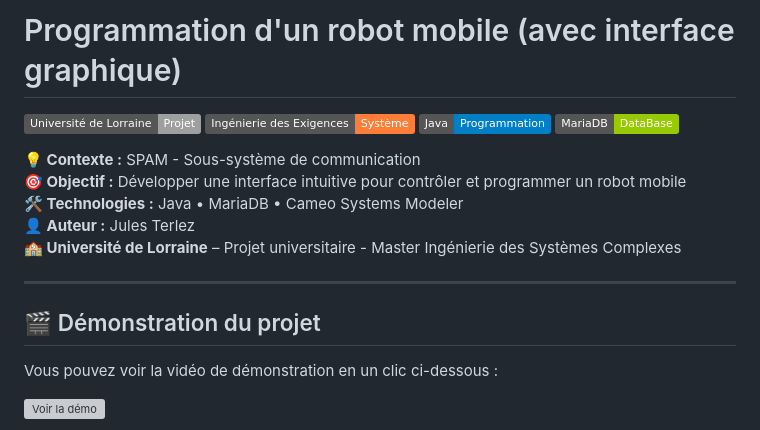
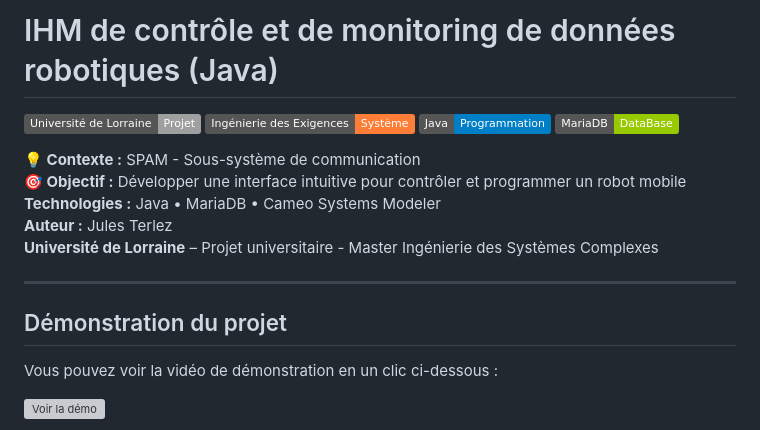
Before and after one commit to Jules-TERLEZ/IHM-Robot, a Markdown page: README.md, the part around one of its changes. GitHub-like rendering; badges without logos; grey boxes are pictures that could not be loaded.

Commit message:
Update README for project title and sections

```diff
--- a/README.md
+++ b/README.md
@@ -1,4 +1,4 @@
-# Programmation d'un robot mobile (avec interface graphique)
+# IHM de contrôle et de monitoring de données robotiques (Java)
 
 ![Projet universitaire](https://img.shields.io/badge/Université%20de%20Lorraine-Projet-lightgrey?logo=googlescholar)
 ![MBSE](https://img.shields.io/badge/Ingénierie%20des%20Exigences-Système-orange.svg)
@@ -7,13 +7,13 @@
 
 **💡 Contexte :** SPAM - Sous-système de communication
 **🎯 Objectif :** Développer une interface intuitive pour contrôler et programmer un robot mobile
-**🛠 Technologies :** Java  • MariaDB • Cameo Systems Modeler
-**👤 Auteur :** Jules Terlez
-**🏫 Université de Lorraine** – Projet universitaire - Master Ingénierie des Systèmes Complexes
+**Technologies :** Java  • MariaDB • Cameo Systems Modeler
+**Auteur :** Jules Terlez
+**Université de Lorraine** – Projet universitaire - Master Ingénierie des Systèmes Complexes
 
 ---
 
-## 🎬 Démonstration du projet
+## Démonstration du projet
 
 Vous pouvez voir la vidéo de démonstration en un clic ci-dessous :
 
```
Also changed, not shown: other parts of README.md (+7 -5 lines).
